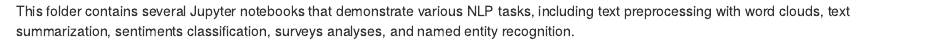
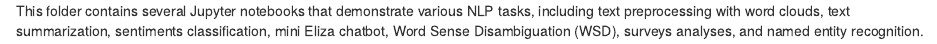
Before and after one commit to knguyen29/Machine-Learning, an R Markdown document (NLP/README.rmd): the page in a window 1100 px wide, from its top. Rendered offline with R 4.5, knitr and Pandoc, with nearby package versions.

Commit message:
Update README.rmd

```diff
--- a/NLP/README.rmd
+++ b/NLP/README.rmd
@@ -1 +1 @@
-This folder contains several Jupyter notebooks that demonstrate various NLP tasks, including text preprocessing with word clouds, text summarization, sentiments classification, surveys analyses, and named entity recognition.
+This folder contains several Jupyter notebooks that demonstrate various NLP tasks, including text preprocessing with word clouds, text summarization, sentiments classification, mini Eliza chatbot, Word Sense Disambiguation (WSD), surveys analyses, and named entity recognition.
```
